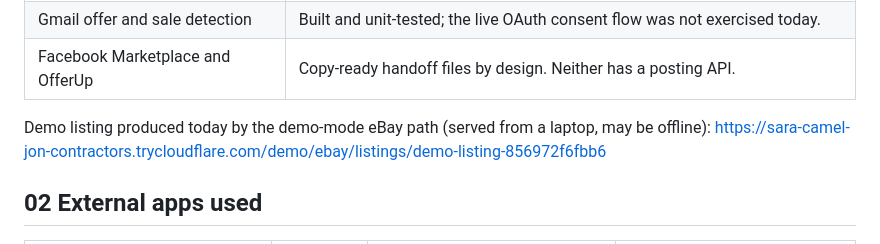
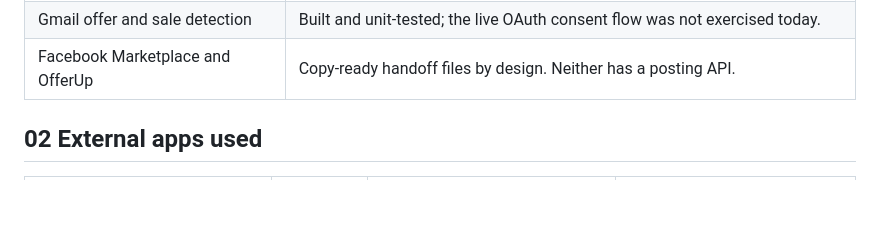
Before and after one commit to ryancortenbach/liquid-agent, a Markdown page: README.md, the part around the change. GitHub-like rendering; blank space fills up the shorter version.

Commit message:
Drop the live demo listing link

```diff
--- a/README.md
+++ b/README.md
@@ -30,8 +30,6 @@ two comps scrapes, all at list prices).
 | Gmail offer and sale detection | Built and unit-tested; the live OAuth consent flow was not exercised today. |
 | Facebook Marketplace and OfferUp | Copy-ready handoff files by design. Neither has a posting API. |
 
-Demo listing produced today by the demo-mode eBay path (served from a laptop, may be offline):
-<https://sara-camel-jon-contractors.trycloudflare.com/demo/ebay/listings/demo-listing-856972f6fbb6>
 
 ## 02 External apps used
 
```
